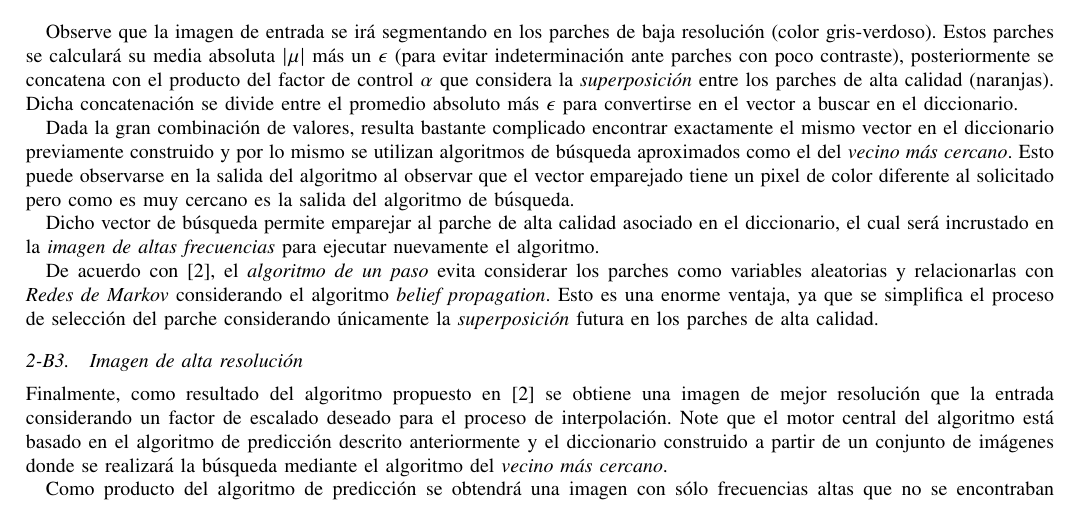
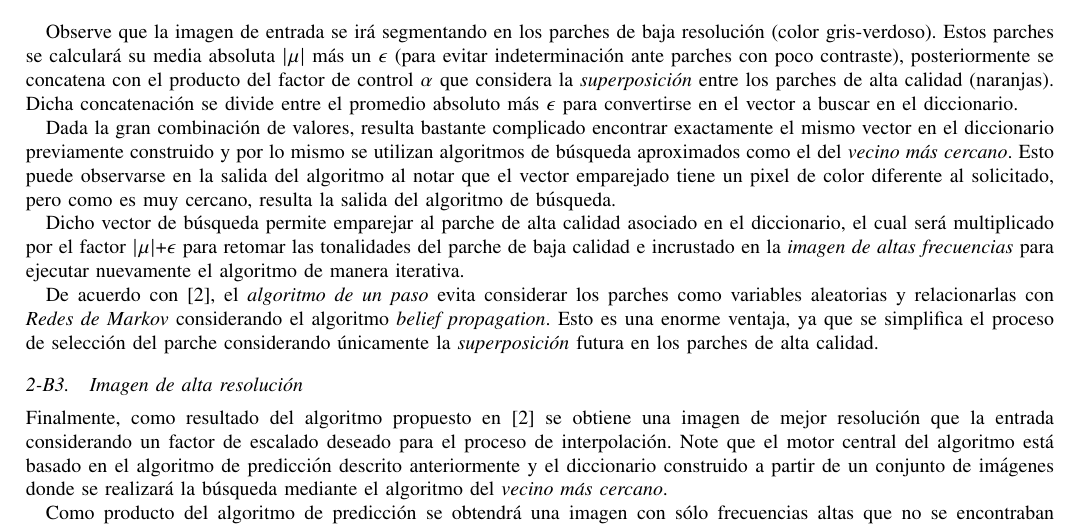
Before and after one commit to atevera/Super-resolution, a LaTeX paper (Reporte/main.tex, which reads Reporte/Secciones/freeman_antecendentes.tex): part of page 3 of 4, cut so that both start at the same text. Compiled offline with pdfLaTeX; a missing font is replaced by an installed copy or a similar font; a LaTeX package or settings file that is missing is left out.

Commit message:
Up: Antecedentes Freeman

```diff
--- a/Reporte/Secciones/freeman_antecendentes.tex
+++ b/Reporte/Secciones/freeman_antecendentes.tex
@@ -100,13 +100,14 @@ para convertirse en el vector a buscar en el diccionario.
 Dada la gran combinación de valores, resulta bastante complicado encontrar
 exactamente el mismo vector en el diccionario previamente construido y por
 lo mismo se utilizan algoritmos de búsqueda aproximados como el del \emph{vecino
-más cercano}. Esto puede observarse en la salida del algoritmo al observar que el
-vector emparejado tiene un pixel de color diferente al solicitado pero como
-es muy cercano es la salida del algoritmo de búsqueda.
+más cercano}. Esto puede observarse en la salida del algoritmo al notar que el
+vector emparejado tiene un pixel de color diferente al solicitado, pero como
+es muy cercano, resulta la salida del algoritmo de búsqueda.
 
 Dicho vector de búsqueda permite emparejar al parche de alta calidad asociado
-en el diccionario, el cual será incrustado en la \emph{imagen de altas frecuencias}
-para ejecutar nuevamente el algoritmo.
+en el diccionario, el cual será multiplicado por el factor $|\mu|+\epsilon$ para
+retomar las tonalidades del parche de baja calidad e incrustado en la \emph{imagen de altas frecuencias}
+para ejecutar nuevamente el algoritmo de manera iterativa.
 
 De acuerdo con \cite{freeman}, el \emph{algoritmo de un paso} evita considerar
 los parches como variables aleatorias y relacionarlas con \emph{Redes de Markov}
```
Also changed, not shown: 7 other files.
